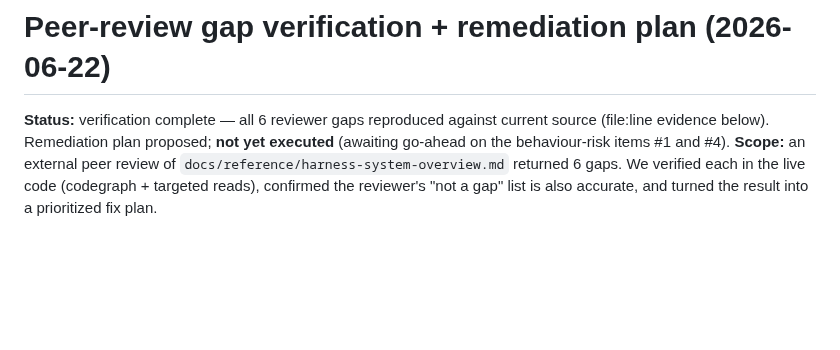
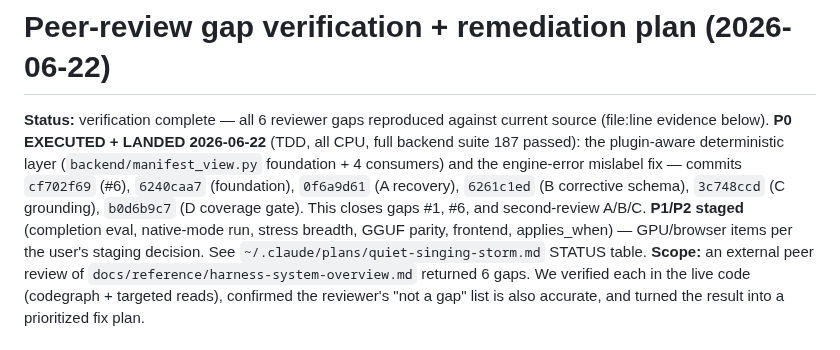
Before and after one commit to RyanDev1st/llm-and-engine, a Markdown page: docs/findings/2026-06-22-peer-review-gap-verification.md, the part around the change. Rendered like a GitHub page; blank space fills up the shorter version.

Commit message:
docs(finding): P0 plugin-aware layer LANDED — record commits + status
Mark the gap-verification finding's status: the plugin-aware deterministic layer
(manifest_view foundation + 4 consumers) and the #6 engine-error fix are executed,
TDD-tested, full backend suite green (187 passed). Closes gaps #1/#6 + second-review
A/B/C; P1/P2 remain staged for the GPU/browser pass.

Co-Authored-By: Claude Opus 4.8 <noreply@anthropic.com>

```diff
--- a/docs/findings/2026-06-22-peer-review-gap-verification.md
+++ b/docs/findings/2026-06-22-peer-review-gap-verification.md
@@ -3,8 +3,13 @@ Parent: docs/reference/harness-system-overview.md
 # Peer-review gap verification + remediation plan (2026-06-22)
 
 **Status:** verification complete — all 6 reviewer gaps reproduced against current source (file:line
-evidence below). Remediation plan proposed; **not yet executed** (awaiting go-ahead on the
-behaviour-risk items #1 and #4).
+evidence below). **P0 EXECUTED + LANDED 2026-06-22** (TDD, all CPU, full backend suite 187 passed):
+the plugin-aware deterministic layer (`backend/manifest_view.py` foundation + 4 consumers) and the
+engine-error mislabel fix — commits `cf702f69` (#6), `6240caa7` (foundation), `0f6a9d61` (A recovery),
+`6261c1ed` (B corrective schema), `3c748ccd` (C grounding), `b0d6b9c7` (D coverage gate). This closes
+gaps #1, #6, and second-review A/B/C. **P1/P2 staged** (completion eval, native-mode run, stress
+breadth, GGUF parity, frontend, applies_when) — GPU/browser items per the user's staging decision.
+See `~/.claude/plans/quiet-singing-storm.md` STATUS table.
 **Scope:** an external peer review of `docs/reference/harness-system-overview.md` returned 6 gaps. We
 verified each in the live code (codegraph + targeted reads), confirmed the reviewer's "not a gap"
 list is also accurate, and turned the result into a prioritized fix plan.
```
